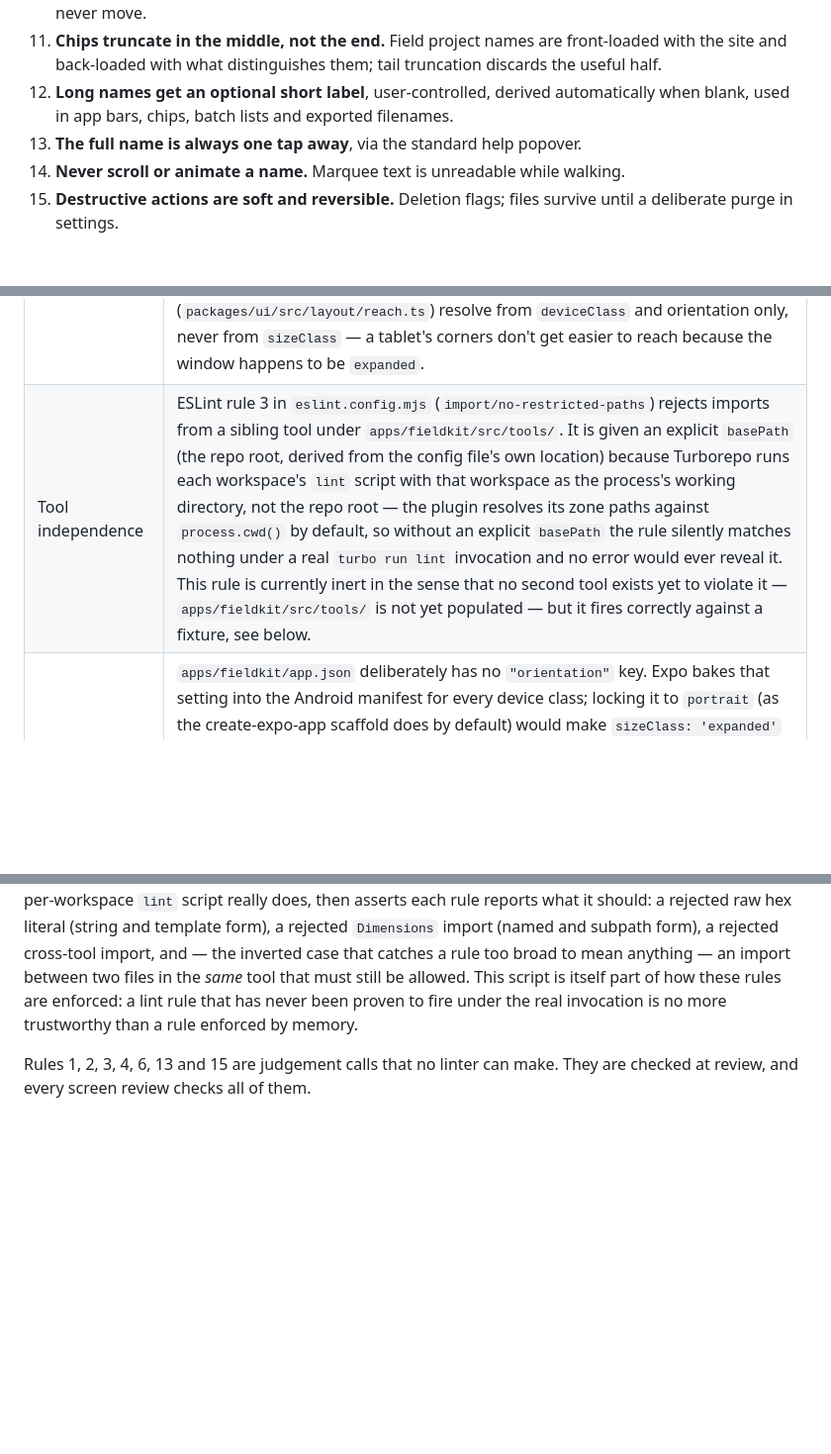
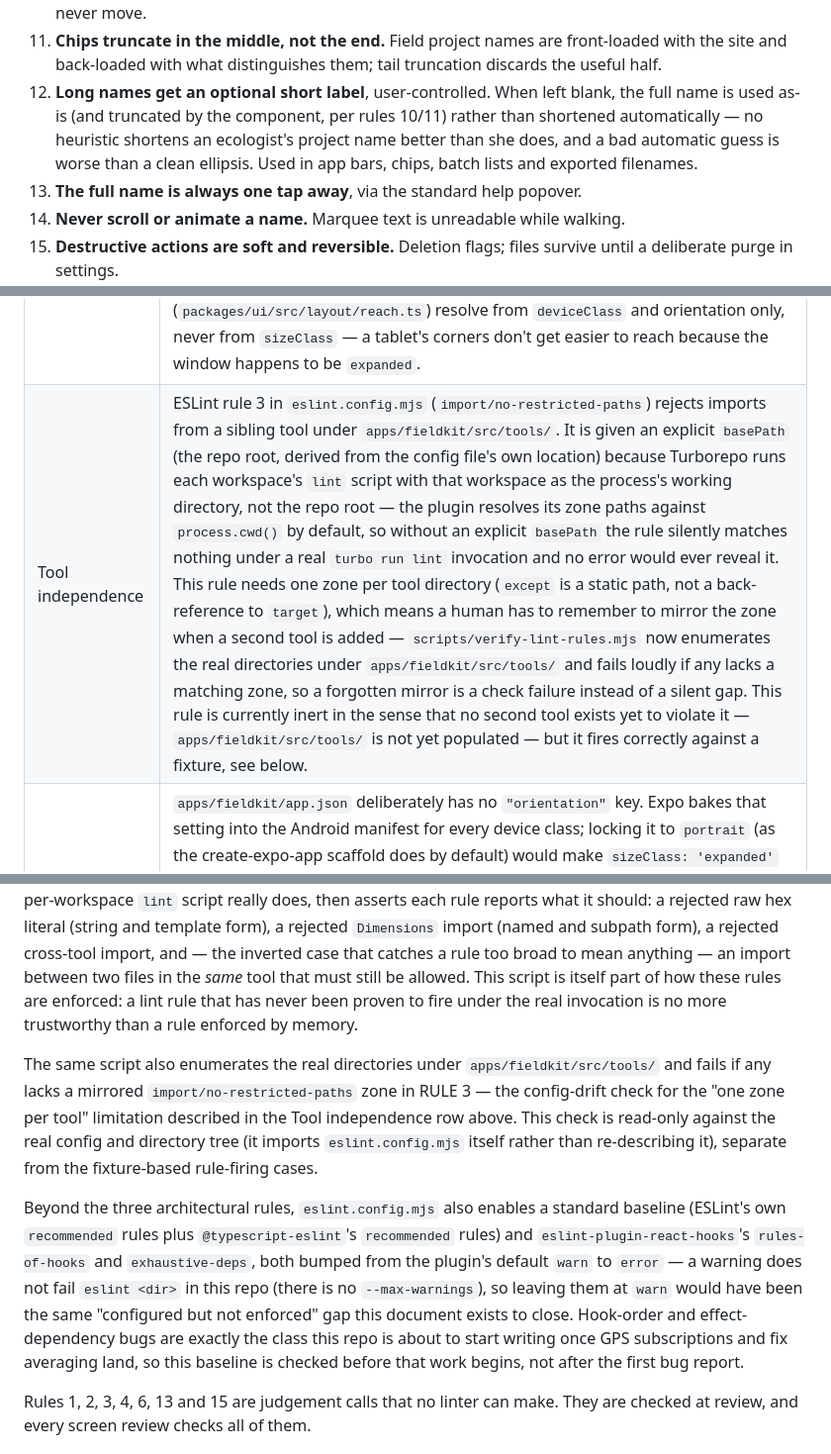
Before and after one commit to MagicIndustries/CorymbiaAndroidFieldKit, a Markdown page: docs/ui-doctrine.md, 3 parts joined by grey strips. Shown at 99% size. Drawn GitHub-style; blank space fills up the shorter version.

Commit message:
docs(ui-doctrine): fix rule 12 contradiction, document extended enforcement
Rule 12 said short labels are "derived automatically when blank" — the
opposite of what resolveDisplayName does and what the enforcement table
already correctly described (fall back to the full name; no heuristic
shortens an ecologist's project name better than she does). The rule
text was copied from the spec and never amended after the code
deliberately diverged from it. Reworded rule 12 to state the actual
fallback and reasoning directly.

Also updates the enforcement table and its surrounding prose to
describe the extended RULE 1 (named/functional colours, the ramp-import
selector and its packages/brand exemption mechanics), RULE 3's new
zone-coverage check, rule 16's new Screen/ContextStamp support, and the
new ESLint recommended/react-hooks baseline — so the document matches
what eslint.config.mjs and scripts/verify-lint-rules.mjs actually do,
rather than an earlier, narrower version of the same claim.

Co-Authored-By: Claude Opus 5 (1M context) <noreply@anthropic.com>
Claude-Session: https://claude.ai/code/session_01E5UkRfbRSagHNeYr5imHyi

```diff
--- a/docs/ui-doctrine.md
+++ b/docs/ui-doctrine.md
@@ -31,8 +31,11 @@ Corymbia app rather than reinvented per screen.
 11. **Chips truncate in the middle, not the end.** Field project names are front-loaded with
     the site and back-loaded with what distinguishes them; tail truncation discards the
     useful half.
-12. **Long names get an optional short label**, user-controlled, derived automatically when
-    blank, used in app bars, chips, batch lists and exported filenames.
+12. **Long names get an optional short label**, user-controlled. When left blank, the full
+    name is used as-is (and truncated by the component, per rules 10/11) rather than
+    shortened automatically — no heuristic shortens an ecologist's project name better than
+    she does, and a bad automatic guess is worse than a clean ellipsis. Used in app bars,
+    chips, batch lists and exported filenames.
 13. **The full name is always one tap away**, via the standard help popover.
 14. **Never scroll or animate a name.** Marquee text is unreadable while walking.
 15. **Destructive actions are soft and reversible.** Deletion flags; files survive until a
@@ -60,5 +63,5 @@ as of this writing — see the commit history of this file for what changed and
 | Size class and device class only | ESLint rule 2 in `eslint.config.mjs` (`no-restricted-imports`) rejects `useWindowDimensions` and `Dimensions` from `react-native`, both as a named import and via a `react-native/*` subpath import, everywhere except `packages/ui/src/layout/useLayout.ts` — the one function permitted to read the window — and the test mock that stands in for it. `useLayout()` derives two separate vocabularies from that one reading: `sizeClass` (compact/medium/expanded, from current width) drives layout, and `deviceClass` (phone/tablet, from the shortest side) drives ergonomics. Reach zones (`packages/ui/src/layout/reach.ts`) resolve from `deviceClass` and orientation only, never from `sizeClass` — a tablet's corners don't get easier to reach because the window happens to be `expanded`. |
-| Tool independence | ESLint rule 3 in `eslint.config.mjs` (`import/no-restricted-paths`) rejects imports from a sibling tool under `apps/fieldkit/src/tools/`. It is given an explicit `basePath` (the repo root, derived from the config file's own location) because Turborepo runs each workspace's `lint` script with that workspace as the process's working directory, not the repo root — the plugin resolves its zone paths against `process.cwd()` by default, so without an explicit `basePath` the rule silently matches nothing under a real `turbo run lint` invocation and no error would ever reveal it. This rule is currently inert in the sense that no second tool exists yet to violate it — `apps/fieldkit/src/tools/` is not yet populated — but it fires correctly against a fixture, see below. |
+| Tool independence | ESLint rule 3 in `eslint.config.mjs` (`import/no-restricted-paths`) rejects imports from a sibling tool under `apps/fieldkit/src/tools/`. It is given an explicit `basePath` (the repo root, derived from the config file's own location) because Turborepo runs each workspace's `lint` script with that workspace as the process's working directory, not the repo root — the plugin resolves its zone paths against `process.cwd()` by default, so without an explicit `basePath` the rule silently matches nothing under a real `turbo run lint` invocation and no error would ever reveal it. This rule needs one zone per tool directory (`except` is a static path, not a back-reference to `target`), which means a human has to remember to mirror the zone when a second tool is added — `scripts/verify-lint-rules.mjs` now enumerates the real directories under `apps/fieldkit/src/tools/` and fails loudly if any lacks a matching zone, so a forgotten mirror is a check failure instead of a silent gap. This rule is currently inert in the sense that no second tool exists yet to violate it — `apps/fieldkit/src/tools/` is not yet populated — but it fires correctly against a fixture, see below. |
 | Rotation stays unlocked | `apps/fieldkit/app.json` deliberately has no `"orientation"` key. Expo bakes that setting into the Android manifest for every device class; locking it to `portrait` (as the create-expo-app scaffold does by default) would make `sizeClass: 'expanded'` and the `bottomCorners` reach anchor — both produced by `useLayout`/`resolveReach` above, and load-bearing for the tablet workspace — unreachable on a shipped 10-inch tablet build, since that device class only enters `expanded` in landscape. Device verification on a phone would not catch this, because a phone never reaches `expanded` either way. Do not re-add `"orientation": "portrait"` for tidiness. |
 
 All three ESLint rules above are proven to actually fire under the real invocation — not just
@@ -72,6 +75,21 @@ files in the *same* tool that must still be allowed. This script is itself part
 rules are enforced: a lint rule that has never been proven to fire under the real invocation is
 no more trustworthy than a rule enforced by memory.
 
+The same script also enumerates the real directories under `apps/fieldkit/src/tools/` and fails
+if any lacks a mirrored `import/no-restricted-paths` zone in RULE 3 — the config-drift check for
+the "one zone per tool" limitation described in the Tool independence row above. This check is
+read-only against the real config and directory tree (it imports `eslint.config.mjs` itself
+rather than re-describing it), separate from the fixture-based rule-firing cases.
+
+Beyond the three architectural rules, `eslint.config.mjs` also enables a standard baseline
+(ESLint's own `recommended` rules plus `@typescript-eslint`'s `recommended` rules) and
+`eslint-plugin-react-hooks`'s `rules-of-hooks` and `exhaustive-deps`, both bumped from the
+plugin's default `warn` to `error` — a warning does not fail `eslint <dir>` in this repo (there
+is no `--max-warnings`), so leaving them at `warn` would have been the same "configured but not
+enforced" gap this document exists to close. Hook-order and effect-dependency bugs are exactly
+the class this repo is about to start writing once GPS subscriptions and fix averaging land, so
+this baseline is checked before that work begins, not after the first bug report.
+
 Rules 1, 2, 3, 4, 6, 13 and 15 are judgement calls that no linter can make. They are checked at
 review, and every screen review checks all of them.
 
```
Also changed, not shown: other parts of docs/ui-doctrine.md (+2 -2 lines).
